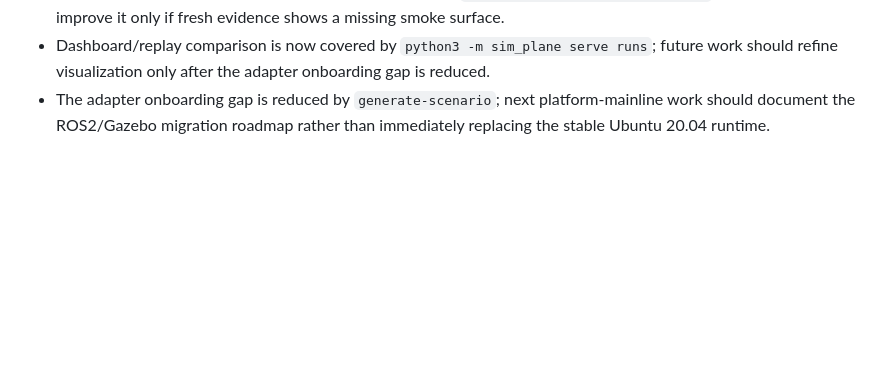
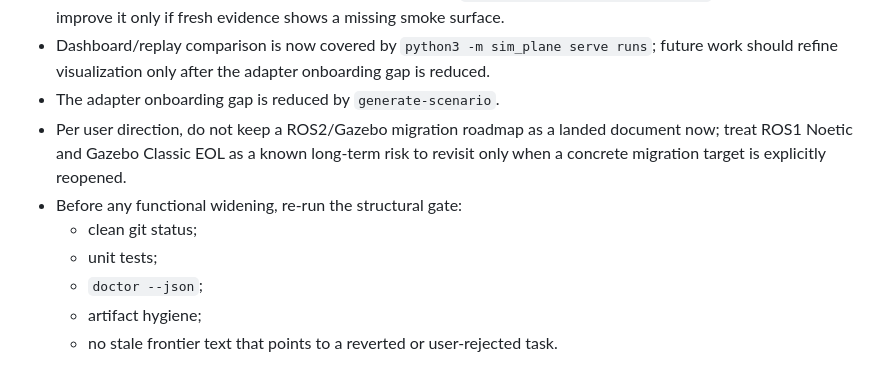
Before and after one commit to KWM925-ui/sim_plane, a Markdown page: .agent/PLANS.md, the part around the change. Drawn GitHub-style; blank space fills up the shorter version.

```diff
--- a/.agent/PLANS.md
+++ b/.agent/PLANS.md
@@ -271,4 +271,11 @@
   - decide whether to formalize `SUPER` or `visPlanner` as a future optional surface, but not both at once and not inside the strict platform baseline until their noise contracts are explicit.
 - The one-command smoke/health suite is now covered by `python3 -m sim_plane live-smoke`; future work should improve it only if fresh evidence shows a missing smoke surface.
 - Dashboard/replay comparison is now covered by `python3 -m sim_plane serve runs`; future work should refine visualization only after the adapter onboarding gap is reduced.
-- The adapter onboarding gap is reduced by `generate-scenario`; next platform-mainline work should document the ROS2/Gazebo migration roadmap rather than immediately replacing the stable Ubuntu 20.04 runtime.
+- The adapter onboarding gap is reduced by `generate-scenario`.
+- Per user direction, do not keep a ROS2/Gazebo migration roadmap as a landed document now; treat ROS1 Noetic and Gazebo Classic EOL as a known long-term risk to revisit only when a concrete migration target is explicitly reopened.
+- Before any functional widening, re-run the structural gate:
+  - clean git status;
+  - unit tests;
+  - `doctor --json`;
+  - artifact hygiene;
+  - no stale frontier text that points to a reverted or user-rejected task.
```
Also changed, not shown: .supervisor/supervisor_ledger.md (+32 -1 lines).
